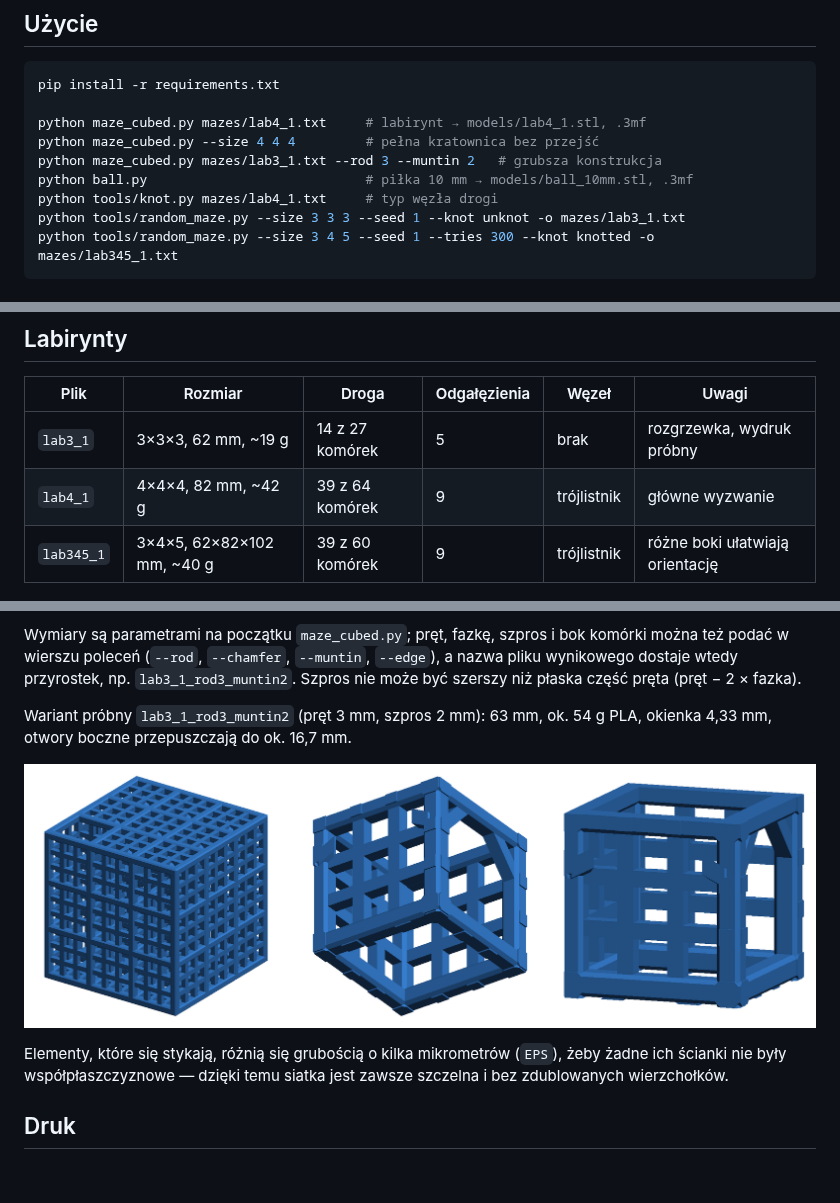
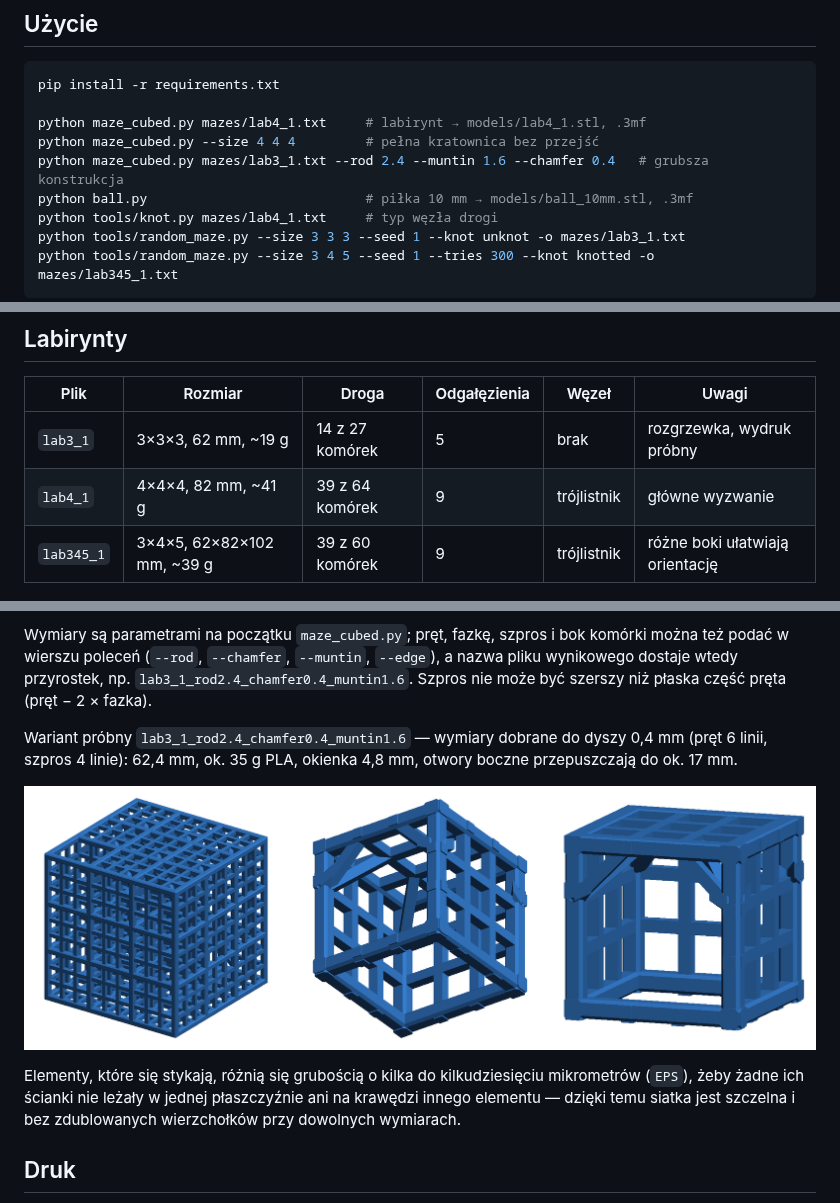
Before and after one commit to bsulkowski/maze-cubed, a Markdown page: README.md, 3 parts joined by grey strips. GitHub-like rendering; pictures changed too: images/lab3_1_rod2.4_chamfer0.4_muntin1.6.png (added), images/lab3_1_rod3_muntin2.png (deleted); blank space fills up the shorter version.

Commit message:
Szczelna siatka przy dowolnych wymiarach; wariant pod dyszę 0,4 mm
- szprosy, wsporniki i zastrzały są węższe od wymiaru nominalnego o różne
  wielokrotności EPS (20–60 µm), więc nigdy nie leżą na krawędziach
  płaskich ścianek prętów; wcześniej np. szpros 1,6 mm na pręcie 2,4 mm
  z fazką 0,4 mm dawał przez błędy zaokrągleń nieszczelną siatkę
- modele domyślne przebudowane (szprosy węższe o 45 µm)
- wariant próbny lab3_1_rod2.4_chamfer0.4_muntin1.6 zamiast rod3_muntin2

Co-Authored-By: Claude Opus 5.5 <noreply@anthropic.com>
Claude-Session: https://claude.ai/code/session_01RTdHhNZVYtn4SHH7Kkgogr

```diff
--- a/README.md
+++ b/README.md
@@ -31,7 +31,7 @@ pip install -r requirements.txt
 
 python maze_cubed.py mazes/lab4_1.txt     # labirynt → models/lab4_1.stl, .3mf
 python maze_cubed.py --size 4 4 4         # pełna kratownica bez przejść
-python maze_cubed.py mazes/lab3_1.txt --rod 3 --muntin 2   # grubsza konstrukcja
+python maze_cubed.py mazes/lab3_1.txt --rod 2.4 --muntin 1.6 --chamfer 0.4   # grubsza konstrukcja
 python ball.py                            # piłka 10 mm → models/ball_10mm.stl, .3mf
 python tools/knot.py mazes/lab4_1.txt     # typ węzła drogi
 python tools/random_maze.py --size 3 3 3 --seed 1 --knot unknot -o mazes/lab3_1.txt
@@ -46,8 +46,8 @@ jest spójny i bez pętli i ile ma wyjść na zewnątrz.
 | Plik | Rozmiar | Droga | Odgałęzienia | Węzeł | Uwagi |
 |---|---|---|---|---|---|
 | `lab3_1` | 3×3×3, 62 mm, ~19 g | 14 z 27 komórek | 5 | brak | rozgrzewka, wydruk próbny |
-| `lab4_1` | 4×4×4, 82 mm, ~42 g | 39 z 64 komórek | 9 | trójlistnik | główne wyzwanie |
-| `lab345_1` | 3×4×5, 62×82×102 mm, ~40 g | 39 z 60 komórek | 9 | trójlistnik | różne boki ułatwiają orientację |
+| `lab4_1` | 4×4×4, 82 mm, ~41 g | 39 z 64 komórek | 9 | trójlistnik | główne wyzwanie |
+| `lab345_1` | 3×4×5, 62×82×102 mm, ~39 g | 39 z 60 komórek | 9 | trójlistnik | różne boki ułatwiają orientację |
 
 ![Labirynt lab3_1](images/lab3_1.png)
 
@@ -103,17 +103,19 @@ Rozmiar kratownicy jest odgadywany ze ścieżek; można go też podać jawnie:
 Wymiary są parametrami na początku `maze_cubed.py`; pręt, fazkę, szpros
 i bok komórki można też podać w wierszu poleceń (`--rod`, `--chamfer`,
 `--muntin`, `--edge`), a nazwa pliku wynikowego dostaje wtedy przyrostek,
-np. `lab3_1_rod3_muntin2`. Szpros nie może być szerszy niż płaska część
-pręta (pręt − 2 × fazka).
+np. `lab3_1_rod2.4_chamfer0.4_muntin1.6`. Szpros nie może być szerszy
+niż płaska część pręta (pręt − 2 × fazka).
 
-Wariant próbny `lab3_1_rod3_muntin2` (pręt 3 mm, szpros 2 mm): 63 mm,
-ok. 54 g PLA, okienka 4,33 mm, otwory boczne przepuszczają do ok. 16,7 mm.
+Wariant próbny `lab3_1_rod2.4_chamfer0.4_muntin1.6` — wymiary dobrane do
+dyszy 0,4 mm (pręt 6 linii, szpros 4 linie): 62,4 mm, ok. 35 g PLA,
+okienka 4,8 mm, otwory boczne przepuszczają do ok. 17 mm.
 
-![Wariant lab3_1_rod3_muntin2](images/lab3_1_rod3_muntin2.png)
+![Wariant lab3_1_rod2.4_chamfer0.4_muntin1.6](images/lab3_1_rod2.4_chamfer0.4_muntin1.6.png)
 
-Elementy, które się stykają, różnią się grubością o kilka mikrometrów
-(`EPS`), żeby żadne ich ścianki nie były współpłaszczyznowe — dzięki temu siatka jest zawsze
-szczelna i bez zdublowanych wierzchołków.
+Elementy, które się stykają, różnią się grubością o kilka do kilkudziesięciu
+mikrometrów (`EPS`), żeby żadne ich ścianki nie leżały w jednej płaszczyźnie
+ani na krawędzi innego elementu — dzięki temu siatka jest szczelna i bez
+zdublowanych wierzchołków przy dowolnych wymiarach.
 
 ## Druk
 
```
Also changed, not shown: 11 other files.
